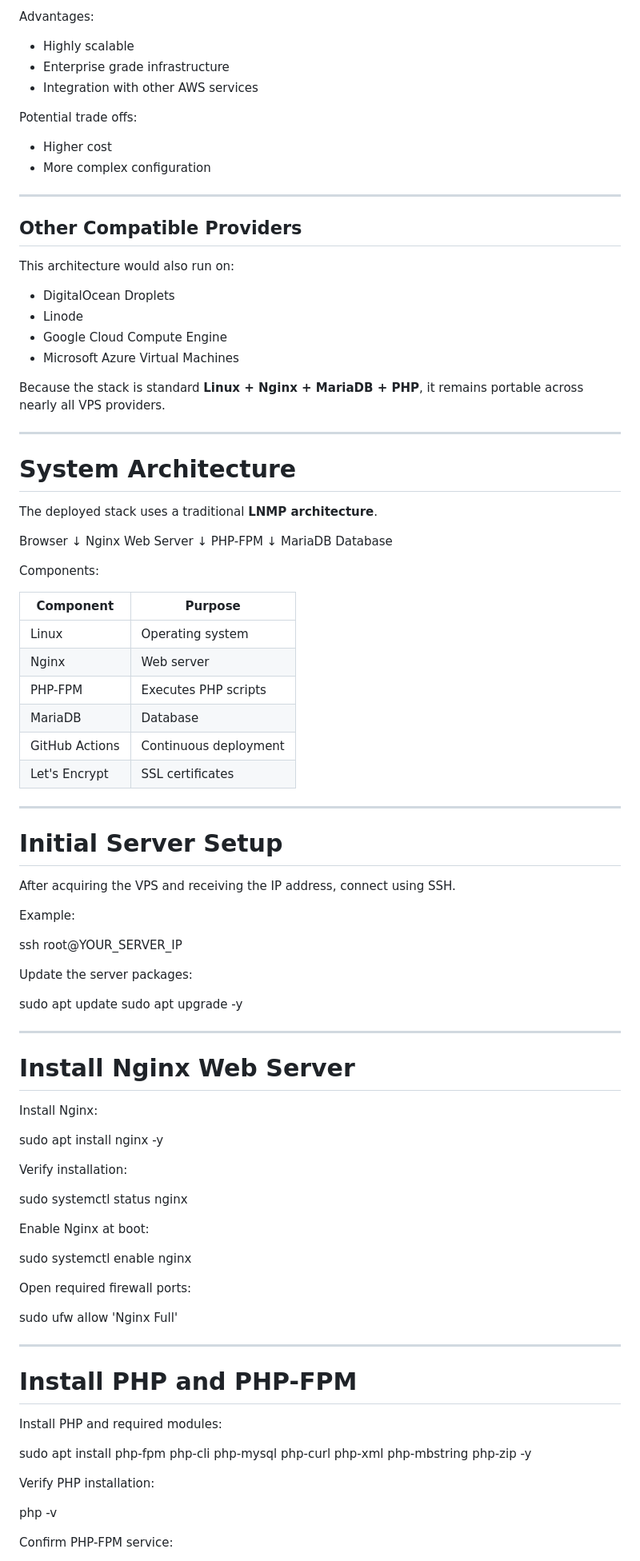
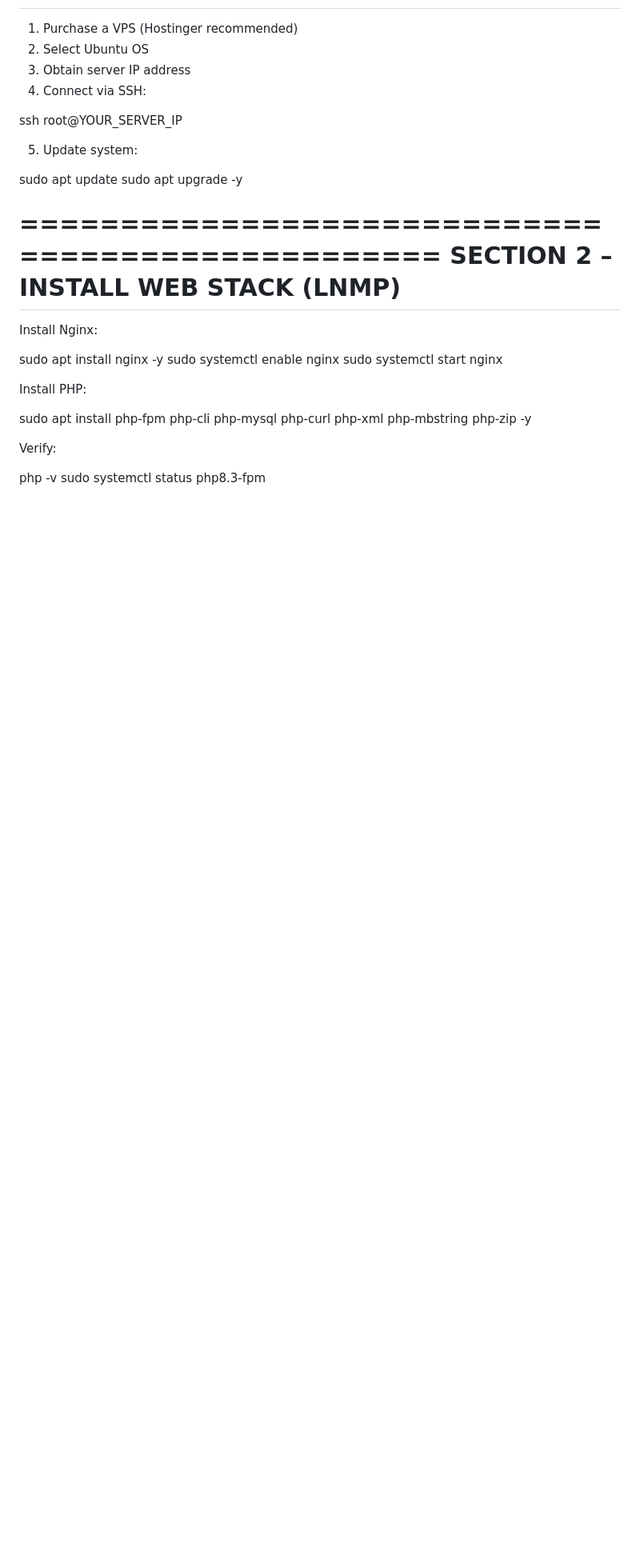
Before and after one commit to Mark-Langston/capstone-brewery-website, a Markdown page: README.md, the part around one of its changes. Shown at 80% size. Drawn GitHub-style; blank space fills up the shorter version.

```diff
--- a/README.md
+++ b/README.md
@@ -69,100 +11,31 @@ Equivalent configuration could use:
-Advantages:
-
-- Highly scalable
-- Enterprise grade infrastructure
-- Integration with other AWS services
-
-Potential trade offs:
-
-- Higher cost
-- More complex configuration
-
----
-
-## Other Compatible Providers
-
-This architecture would also run on:
-
-- DigitalOcean Droplets
-- Linode
-- Google Cloud Compute Engine
-- Microsoft Azure Virtual Machines
-
-Because the stack is standard **Linux + Nginx + MariaDB + PHP**, it remains portable across nearly all VPS providers.
-
----
-
-# System Architecture
-
-The deployed stack uses a traditional **LNMP architecture**.
-
-Browser
-↓
-Nginx Web Server
-↓
-PHP-FPM
-↓
-MariaDB Database
-
-Components:
-
-| Component | Purpose |
-|--------|--------|
-| Linux | Operating system |
-| Nginx | Web server |
-| PHP-FPM | Executes PHP scripts |
-| MariaDB | Database |
-| GitHub Actions | Continuous deployment |
-| Let's Encrypt | SSL certificates |
-
----
-
-# Initial Server Setup
-
-After acquiring the VPS and receiving the IP address, connect using SSH.
-
-Example:
+1. Purchase a VPS (Hostinger recommended)
+2. Select Ubuntu OS
+3. Obtain server IP address
+4. Connect via SSH:
 
 ssh root@YOUR_SERVER_IP
 
-Update the server packages:
+5. Update system:
 
 sudo apt update
 sudo apt upgrade -y
 
----
-
-# Install Nginx Web Server
+==================================================
+SECTION 2 – INSTALL WEB STACK (LNMP)
+==================================================
 
 Install Nginx:
 
 sudo apt install nginx -y
+sudo systemctl enable nginx
+sudo systemctl start nginx
 
-Verify installation:
-
-sudo systemctl status nginx
-
-Enable Nginx at boot:
-
-sudo systemctl enable nginx
-
-Open required firewall ports:
-
-sudo ufw allow 'Nginx Full'
-
----
-
-# Install PHP and PHP-FPM
-
-Install PHP and required modules:
+Install PHP:
 
 sudo apt install php-fpm php-cli php-mysql php-curl php-xml php-mbstring php-zip -y
 
-Verify PHP installation:
+Verify:
 
 php -v
-
-Confirm PHP-FPM service:
-
 sudo systemctl status php8.3-fpm
 
```
Also changed, not shown: other parts of README.md (+122 -167 lines).
